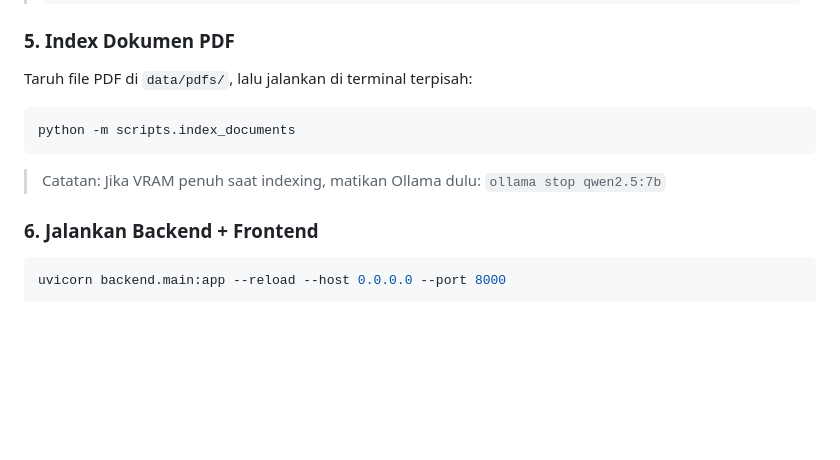
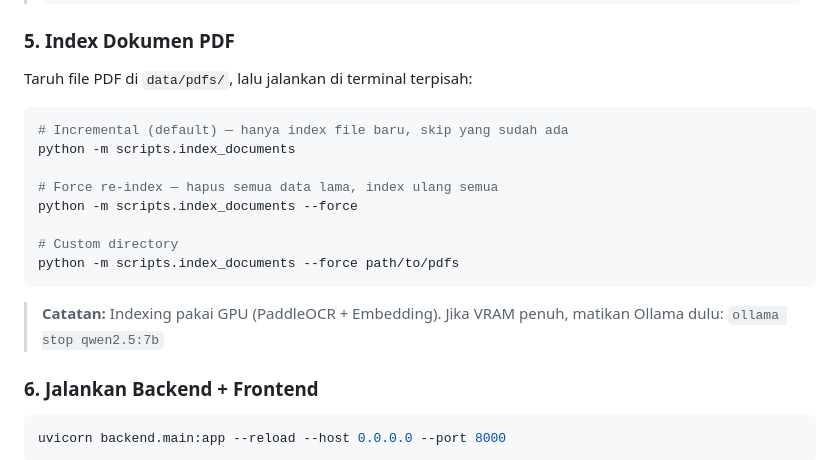
Before and after one commit to Ikrar06/rag-mm-b, a Markdown page: README.md, the part around the change. Rendered like a GitHub page; blank space fills up the shorter version.

Commit message:
docs: update README with model changes, indexing modes, and new features

````diff
--- a/README.md
+++ b/README.md
@@ -76,9 +76,16 @@ python -c "from huggingface_hub import snapshot_download; snapshot_download('BAA
 ### 5. Index Dokumen PDF
 Taruh file PDF di `data/pdfs/`, lalu jalankan di terminal terpisah:
 ```bash
+# Incremental (default) — hanya index file baru, skip yang sudah ada
 python -m scripts.index_documents
+
+# Force re-index — hapus semua data lama, index ulang semua
+python -m scripts.index_documents --force
+
+# Custom directory
+python -m scripts.index_documents --force path/to/pdfs
 ```
-> Catatan: Jika VRAM penuh saat indexing, matikan Ollama dulu: `ollama stop qwen2.5:7b`
+> **Catatan:** Indexing pakai GPU (PaddleOCR + Embedding). Jika VRAM penuh, matikan Ollama dulu: `ollama stop qwen2.5:7b`
 
 ### 6. Jalankan Backend + Frontend
 ```bash
````
